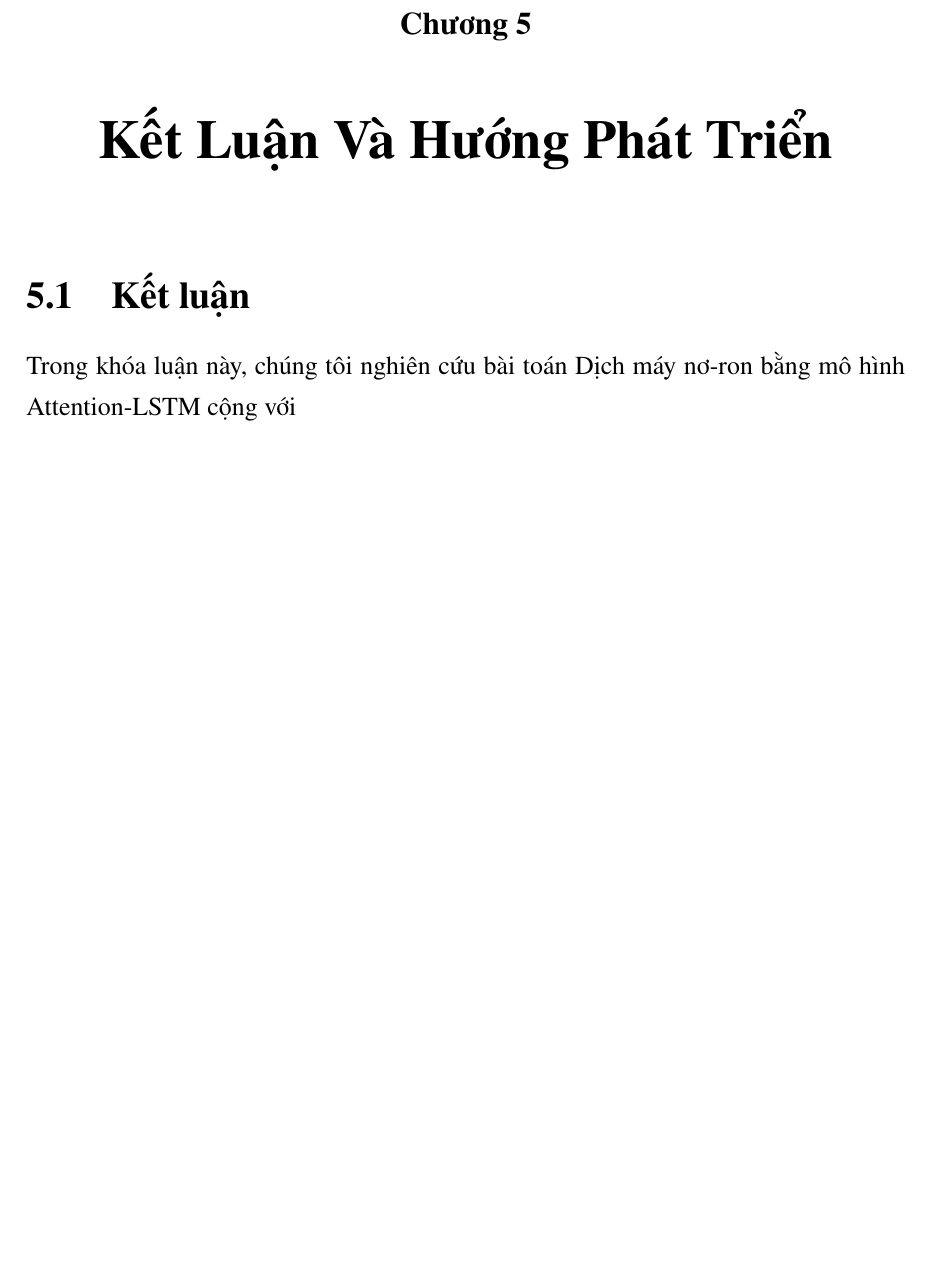
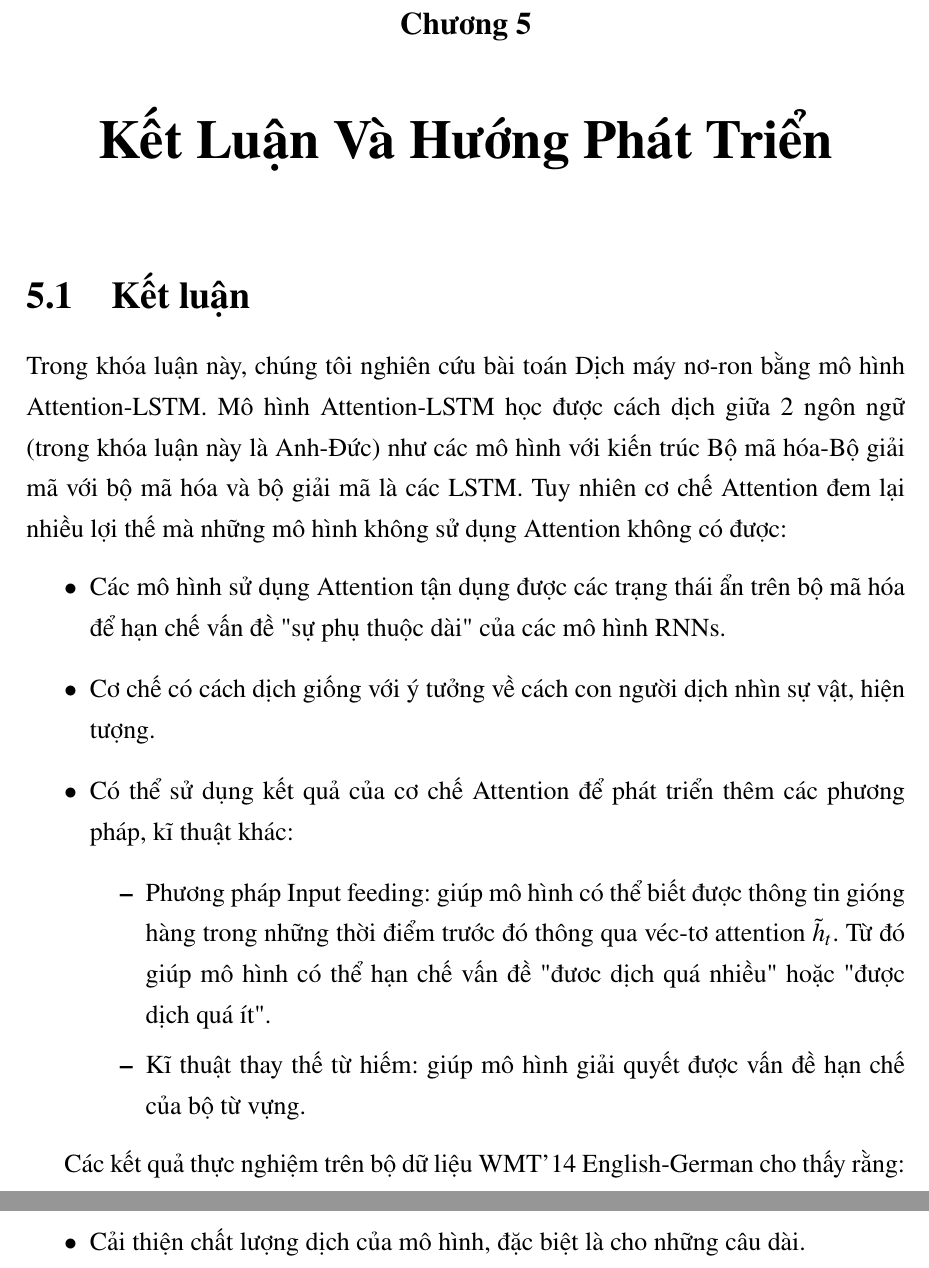
Before and after one commit to tulongthienvu/thesis, a LaTeX thesis (Thesis.tex, which reads Chapter5/chapter5.tex): part of page 45 of 61 before the commit and two parts of pages 45 and 46 of 62 after it, the two joined at a grey line, cut so that both start at the same text, the shorter picture padded with empty space. The pictures show the PDF file Thesis.pdf that the author committed with the source.

Commit message:
add some lines of chapter 5

```diff
--- a/Chapter5/chapter5.tex
+++ b/Chapter5/chapter5.tex
@@ -8,7 +8,21 @@
 
 \section{Kết luận}
 
-Trong khóa luận này, chúng tôi nghiên cứu bài toán Dịch máy nơ-ron bằng mô hình Attention-LSTM cộng với
+Trong khóa luận này, chúng tôi nghiên cứu bài toán Dịch máy nơ-ron bằng mô hình Attention-LSTM. Mô hình Attention-LSTM học được cách dịch giữa 2 ngôn ngữ (trong khóa luận này là Anh-Đức) như các mô hình với kiến trúc Bộ mã hóa-Bộ giải mã với bộ mã hóa và bộ giải mã là các LSTM. Tuy nhiên cơ chế Attention đem lại nhiều lợi thế mà những mô hình không sử dụng Attention không có được:
+\begin{itemize}
+	\item Các mô hình sử dụng Attention tận dụng được các trạng thái ẩn trên bộ mã hóa để hạn chế vấn đề "sự phụ thuộc dài" của các mô hình RNNs.
+	\item Cơ chế có cách dịch giống với ý tưởng về cách con người dịch nhìn sự vật, hiện tượng.
+	\item Có thể sử dụng kết quả của cơ chế Attention để phát triển thêm các phương pháp, kĩ thuật khác:
+	\begin{itemize}
+		\item Phương pháp Input feeding: giúp mô hình có thể biết được thông tin gióng hàng trong những thời điểm trước đó thông qua véc-tơ attention $\tilde{h}_t$. Từ đó giúp mô hình có thể hạn chế vấn đề "đươc dịch quá nhiều" hoặc "được dịch quá ít".
+		\item Kĩ thuật thay thế từ hiếm: giúp mô hình giải quyết được vấn đề hạn chế của bộ từ vựng.
+	\end{itemize}
+\end{itemize}
+
+Các kết quả thực nghiệm trên bộ dữ liệu WMT'14 English-German cho thấy rằng:
+\begin{itemize}
+	\item Cải thiện chất lượng dịch của mô hình, đặc biệt là cho những câu dài.
+\end{itemize}
 
 
 %\section{Kết chương}
```
Also changed, not shown: Thesis.pdf, 7 other files.
